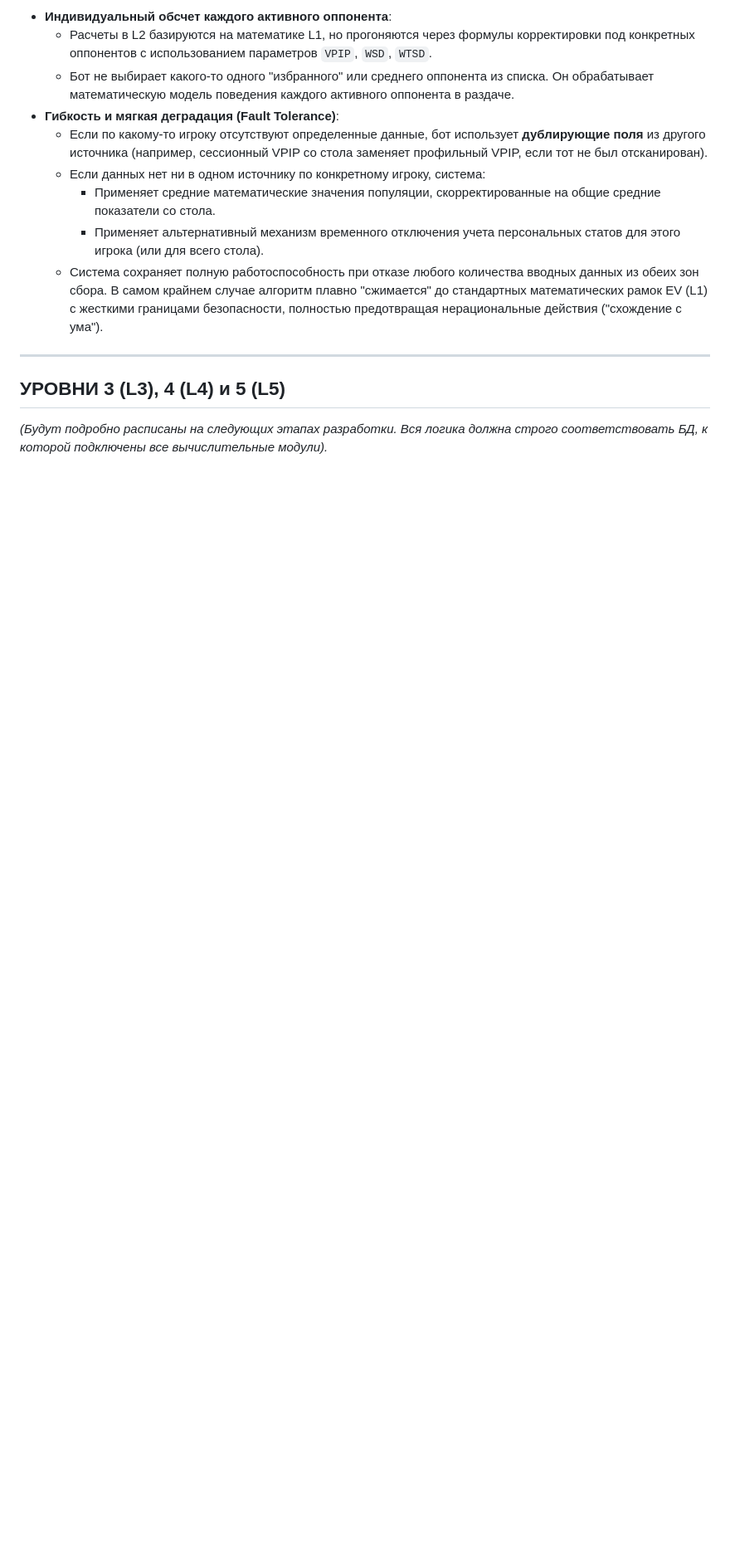
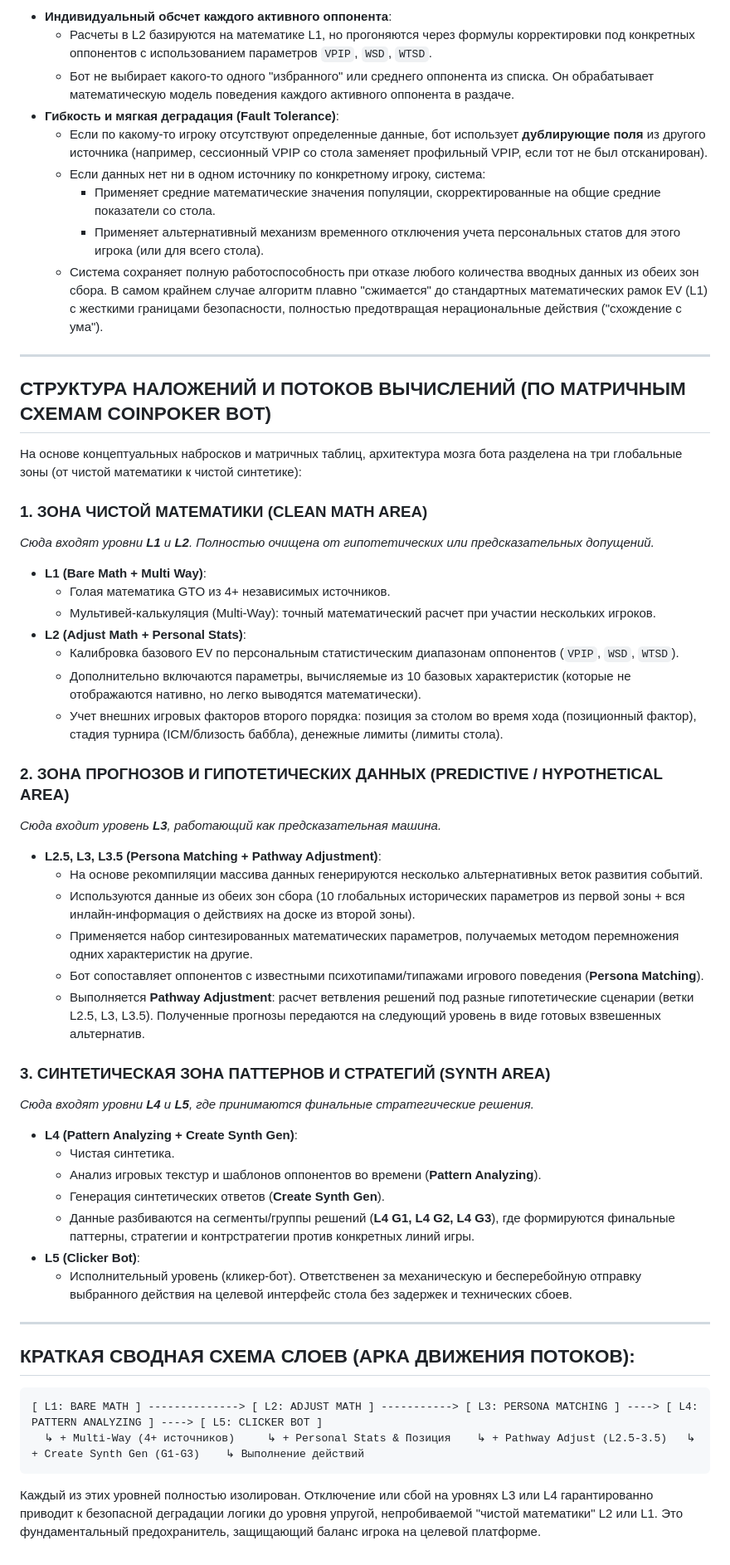
Before and after one commit to Cryptofiey/hud, a Markdown page: AGENTS.md, the part around the change. Shown at 83% size. Rendered like a GitHub page; blank space fills up the shorter version.

Commit message:
Auto sync from AI Studio Build

````diff
--- a/AGENTS.md
+++ b/AGENTS.md
@@ -55,5 +55,46 @@
 
 ---
 
-## УРОВНИ 3 (L3), 4 (L4) и 5 (L5)
-*(Будут подробно расписаны на следующих этапах разработки. Вся логика должна строго соответствовать БД, к которой подключены все вычислительные модули).*
+## СТРУКТУРА НАЛОЖЕНИЙ И ПОТОКОВ ВЫЧИСЛЕНИЙ (ПО МАТРИЧНЫМ СХЕМАМ COINPOKER BOT)
+
+На основе концептуальных набросков и матричных таблиц, архитектура мозга бота разделена на три глобальные зоны (от чистой математики к чистой синтетике):
+
+### 1. ЗОНА ЧИСТОЙ МАТЕМАТИКИ (CLEAN MATH AREA)
+*Сюда входят уровни **L1** и **L2**. Полностью очищена от гипотетических или предсказательных допущений.*
+* **L1 (Bare Math + Multi Way)**:
+  * Голая математика GTO из 4+ независимых источников.
+  * Мультивей-калькуляция (Multi-Way): точный математический расчет при участии нескольких игроков.
+* **L2 (Adjust Math + Personal Stats)**:
+  * Калибровка базового EV по персональным статистическим диапазонам оппонентов (`VPIP`, `WSD`, `WTSD`).
+  * Дополнительно включаются параметры, вычисляемые из 10 базовых характеристик (которые не отображаются нативно, но легко выводятся математически).
+  * Учет внешних игровых факторов второго порядка: позиция за столом во время хода (позиционный фактор), стадия турнира (ICM/близость баббла), денежные лимиты (лимиты стола).
+
+### 2. ЗОНА ПРОГНОЗОВ И ГИПОТЕТИЧЕСКИХ ДАННЫХ (PREDICTIVE / HYPOTHETICAL AREA)
+*Сюда входит уровень **L3**, работающий как предсказательная машина.*
+* **L2.5, L3, L3.5 (Persona Matching + Pathway Adjustment)**:
+  * На основе рекомпиляции массива данных генерируются несколько альтернативных веток развития событий.
+  * Используются данные из обеих зон сбора (10 глобальных исторических параметров из первой зоны + вся инлайн-информация о действиях на доске из второй зоны).
+  * Применяется набор синтезированных математических параметров, получаемых методом перемножения одних характеристик на другие.
+  * Бот сопоставляет оппонентов с известными психотипами/типажами игрового поведения (**Persona Matching**).
+  * Выполняется **Pathway Adjustment**: расчет ветвления решений под разные гипотетические сценарии (ветки L2.5, L3, L3.5). Полученные прогнозы передаются на следующий уровень в виде готовых взвешенных альтернатив.
+
+### 3. СИНТЕТИЧЕСКАЯ ЗОНА ПАТТЕРНОВ И СТРАТЕГИЙ (SYNTH AREA)
+*Сюда входят уровни **L4** и **L5**, где принимаются финальные стратегические решения.*
+* **L4 (Pattern Analyzing + Create Synth Gen)**:
+  * Чистая синтетика.
+  * Анализ игровых текстур и шаблонов оппонентов во времени (**Pattern Analyzing**).
+  * Генерация синтетических ответов (**Create Synth Gen**).
+  * Данные разбиваются на сегменты/группы решений (**L4 G1, L4 G2, L4 G3**), где формируются финальные паттерны, стратегии и контрстратегии против конкретных линий игры.
+* **L5 (Clicker Bot)**:
+  * Исполнительный уровень (кликер-бот). Ответственен за механическую и бесперебойную отправку выбранного действия на целевой интерфейс стола без задержек и технических сбоев.
+
+---
+
+## КРАТКАЯ СВОДНАЯ СХЕМА СЛОЕВ (АРКА ДВИЖЕНИЯ ПОТОКОВ):
+
+```
+[ L1: BARE MATH ] --------------> [ L2: ADJUST MATH ] -----------> [ L3: PERSONA MATCHING ] ----> [ L4: PATTERN ANALYZING ] ----> [ L5: CLICKER BOT ]
+  ↳ + Multi-Way (4+ источников)     ↳ + Personal Stats & Позиция    ↳ + Pathway Adjust (L2.5-3.5)   ↳ + Create Synth Gen (G1-G3)    ↳ Выполнение действий
+```
+
+Каждый из этих уровней полностью изолирован. Отключение или сбой на уровнях L3 или L4 гарантированно приводит к безопасной деградации логики до уровня упругой, непробиваемой "чистой математики" L2 или L1. Это фундаментальный предохранитель, защищающий баланс игрока на целевой платформе.
````
